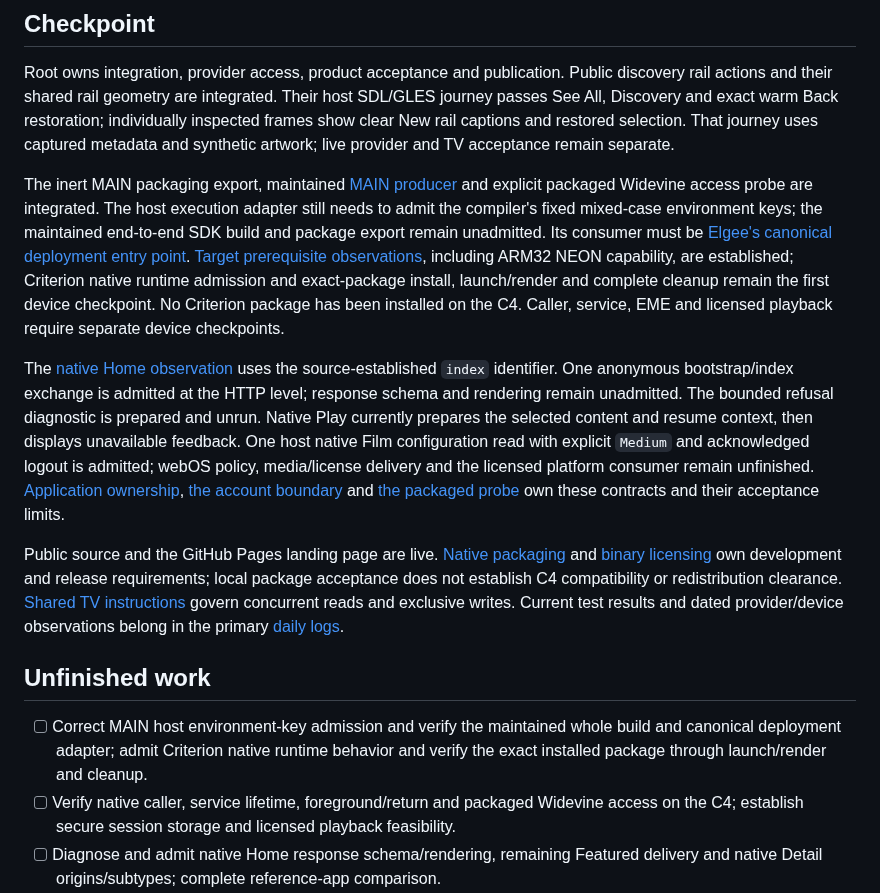
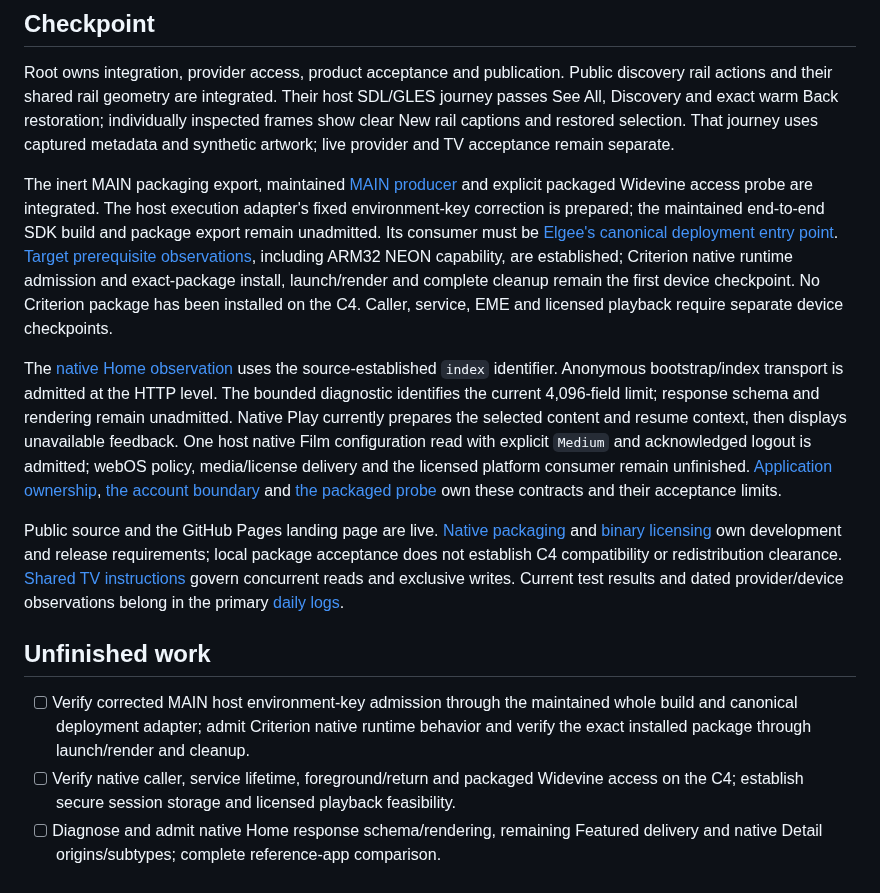
Before and after one commit to mikestopcontinues/criterion-webos, a Markdown page: TASKS.md, the part around the change. Rendered like a GitHub page.

Commit message:
Update current MAIN and Home admission blockers

```diff
--- a/TASKS.md
+++ b/TASKS.md
@@ -8,15 +8,15 @@ Deliver every acceptance criterion in [the product contract](docs/product.md). T
 
 Root owns integration, provider access, product acceptance and publication. Public discovery rail actions and their shared rail geometry are integrated. Their host SDL/GLES journey passes See All, Discovery and exact warm Back restoration; individually inspected frames show clear New rail captions and restored selection. That journey uses captured metadata and synthetic artwork; live provider and TV acceptance remain separate.
 
-The inert MAIN packaging export, maintained [MAIN producer](tools/package-native/producer.ts) and explicit packaged Widevine access probe are integrated. The host execution adapter still needs to admit the compiler's fixed mixed-case environment keys; the maintained end-to-end SDK build and package export remain unadmitted. Its consumer must be [Elgee's canonical deployment entry point](/Users/mike/Code/elgee-tv/TASKS.md#deployment-pipeline). [Target prerequisite observations](docs/native-package.md#target-prerequisites), including ARM32 NEON capability, are established; Criterion native runtime admission and exact-package install, launch/render and complete cleanup remain the first device checkpoint. No Criterion package has been installed on the C4. Caller, service, EME and licensed playback require separate device checkpoints.
+The inert MAIN packaging export, maintained [MAIN producer](tools/package-native/producer.ts) and explicit packaged Widevine access probe are integrated. The host execution adapter's fixed environment-key correction is prepared; the maintained end-to-end SDK build and package export remain unadmitted. Its consumer must be [Elgee's canonical deployment entry point](/Users/mike/Code/elgee-tv/TASKS.md#deployment-pipeline). [Target prerequisite observations](docs/native-package.md#target-prerequisites), including ARM32 NEON capability, are established; Criterion native runtime admission and exact-package install, launch/render and complete cleanup remain the first device checkpoint. No Criterion package has been installed on the C4. Caller, service, EME and licensed playback require separate device checkpoints.
 
-The [native Home observation](crates/criterion-account/src/native_home_admission_tests.rs) uses the source-established `index` identifier. One anonymous bootstrap/index exchange is admitted at the HTTP level; response schema and rendering remain unadmitted. The bounded refusal diagnostic is prepared and unrun. Native Play currently prepares the selected content and resume context, then displays unavailable feedback. One host native Film configuration read with explicit `Medium` and acknowledged logout is admitted; webOS policy, media/license delivery and the licensed platform consumer remain unfinished. [Application ownership](docs/application.md), [the account boundary](docs/account.md#playback-response-projection) and [the packaged probe](docs/probe-player.md) own these contracts and their acceptance limits.
+The [native Home observation](crates/criterion-account/src/native_home_admission_tests.rs) uses the source-established `index` identifier. Anonymous bootstrap/index transport is admitted at the HTTP level. The bounded diagnostic identifies the current 4,096-field limit; response schema and rendering remain unadmitted. Native Play currently prepares the selected content and resume context, then displays unavailable feedback. One host native Film configuration read with explicit `Medium` and acknowledged logout is admitted; webOS policy, media/license delivery and the licensed platform consumer remain unfinished. [Application ownership](docs/application.md), [the account boundary](docs/account.md#playback-response-projection) and [the packaged probe](docs/probe-player.md) own these contracts and their acceptance limits.
 
 Public source and the GitHub Pages landing page are live. [Native packaging](docs/native-package.md) and [binary licensing](docs/licenses.md) own development and release requirements; local package acceptance does not establish C4 compatibility or redistribution clearance. [Shared TV instructions](AGENTS.md#shared-tv) govern concurrent reads and exclusive writes. Current test results and dated provider/device observations belong in the primary [daily logs](logs/).
 
 ## Unfinished work
 
-- [ ] Correct MAIN host environment-key admission and verify the maintained whole build and canonical deployment adapter; admit Criterion native runtime behavior and verify the exact installed package through launch/render and cleanup.
+- [ ] Verify corrected MAIN host environment-key admission through the maintained whole build and canonical deployment adapter; admit Criterion native runtime behavior and verify the exact installed package through launch/render and cleanup.
 - [ ] Verify native caller, service lifetime, foreground/return and packaged Widevine access on the C4; establish secure session storage and licensed playback feasibility.
 - [ ] Diagnose and admit native Home response schema/rendering, remaining Featured delivery and native Detail origins/subtypes; complete reference-app comparison.
 - [ ] Admit media/license delivery, packaged origins and webOS DRM policy, then connect selected content, acknowledged resume, playing state and Back/closure to the production consumer.
```
